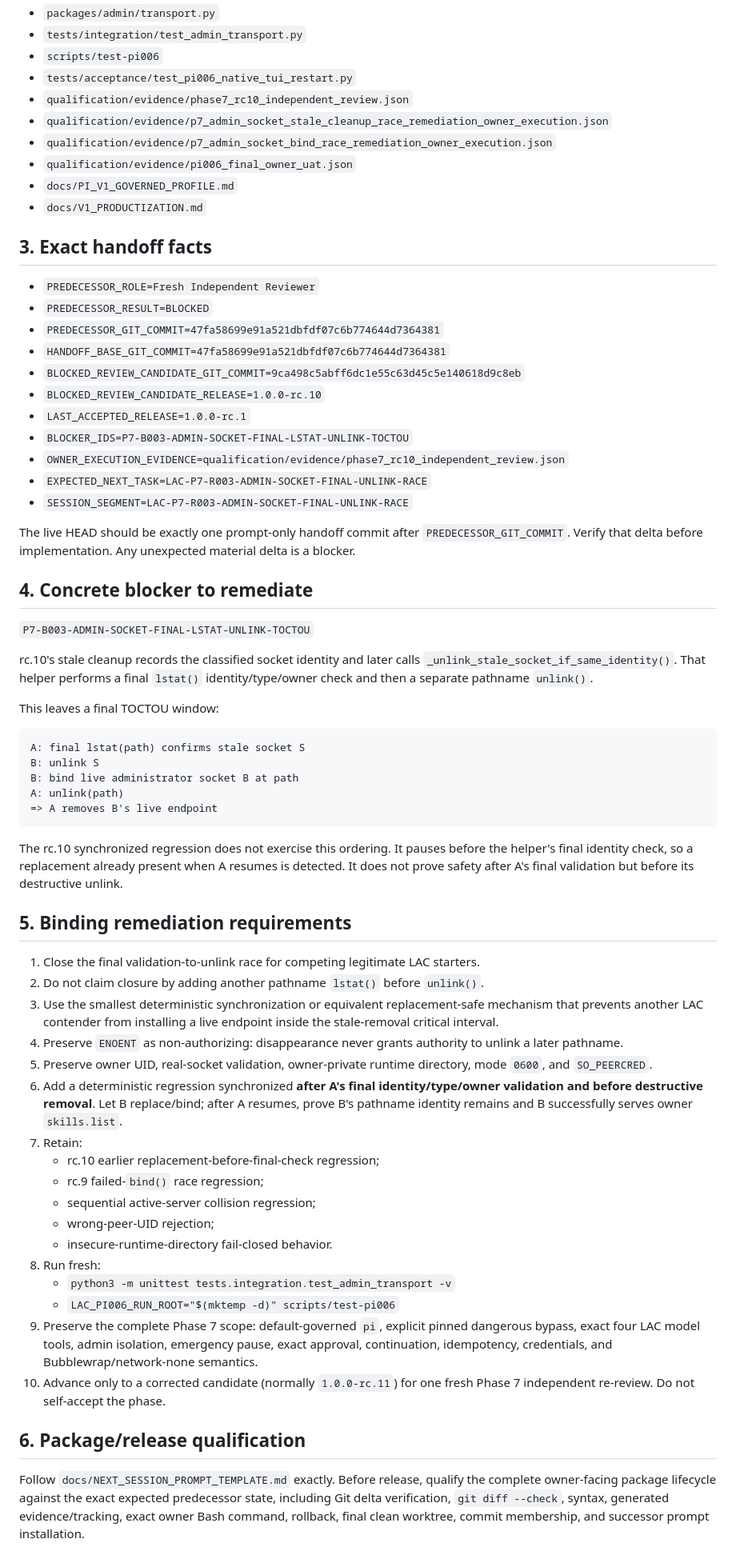
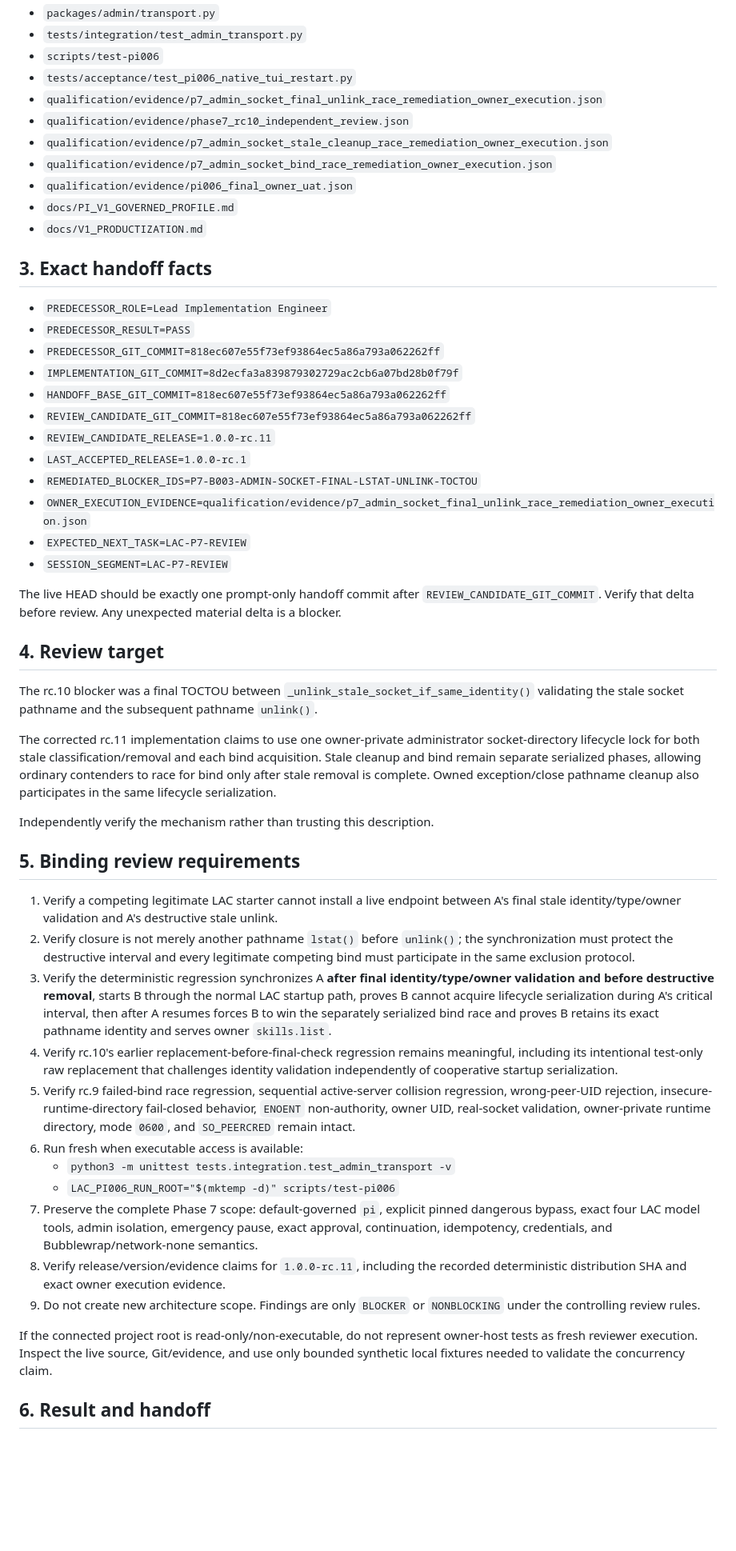
Before and after one commit to itecob/goodLAC, a Markdown page: NEXT_SESSION_PROMPT.md, the part around one of its changes. Shown at 80% size. Drawn GitHub-style; blank space fills up the shorter version.

Commit message:
workflow: install fresh Phase 7 rc.11 re-review handoff

````diff
--- a/NEXT_SESSION_PROMPT.md
+++ b/NEXT_SESSION_PROMPT.md
@@ -29,6 +29,7 @@ Then read the controlling specification and, at minimum:
 - `tests/integration/test_admin_transport.py`
 - `scripts/test-pi006`
 - `tests/acceptance/test_pi006_native_tui_restart.py`
+- `qualification/evidence/p7_admin_socket_final_unlink_race_remediation_owner_execution.json`
 - `qualification/evidence/phase7_rc10_independent_review.json`
 - `qualification/evidence/p7_admin_socket_stale_cleanup_race_remediation_owner_execution.json`
 - `qualification/evidence/p7_admin_socket_bind_race_remediation_owner_execution.json`
@@ -38,59 +39,44 @@ Then read the controlling specification and, at minimum:
 
 ## 3. Exact handoff facts
 
-- `PREDECESSOR_ROLE=Fresh Independent Reviewer`
-- `PREDECESSOR_RESULT=BLOCKED`
-- `PREDECESSOR_GIT_COMMIT=47fa58699e91a521dbfdf07c6b774644d7364381`
-- `HANDOFF_BASE_GIT_COMMIT=47fa58699e91a521dbfdf07c6b774644d7364381`
-- `BLOCKED_REVIEW_CANDIDATE_GIT_COMMIT=9ca498c5abff6dc1e55c63d45c5e140618d9c8eb`
-- `BLOCKED_REVIEW_CANDIDATE_RELEASE=1.0.0-rc.10`
+- `PREDECESSOR_ROLE=Lead Implementation Engineer`
+- `PREDECESSOR_RESULT=PASS`
+- `PREDECESSOR_GIT_COMMIT=818ec607e55f73ef93864ec5a86a793a062262ff`
+- `IMPLEMENTATION_GIT_COMMIT=8d2ecfa3a839879302729ac2cb6a07bd28b0f79f`
+- `HANDOFF_BASE_GIT_COMMIT=818ec607e55f73ef93864ec5a86a793a062262ff`
+- `REVIEW_CANDIDATE_GIT_COMMIT=818ec607e55f73ef93864ec5a86a793a062262ff`
+- `REVIEW_CANDIDATE_RELEASE=1.0.0-rc.11`
 - `LAST_ACCEPTED_RELEASE=1.0.0-rc.1`
-- `BLOCKER_IDS=P7-B003-ADMIN-SOCKET-FINAL-LSTAT-UNLINK-TOCTOU`
-- `OWNER_EXECUTION_EVIDENCE=qualification/evidence/phase7_rc10_independent_review.json`
-- `EXPECTED_NEXT_TASK=LAC-P7-R003-ADMIN-SOCKET-FINAL-UNLINK-RACE`
-- `SESSION_SEGMENT=LAC-P7-R003-ADMIN-SOCKET-FINAL-UNLINK-RACE`
+- `REMEDIATED_BLOCKER_IDS=P7-B003-ADMIN-SOCKET-FINAL-LSTAT-UNLINK-TOCTOU`
+- `OWNER_EXECUTION_EVIDENCE=qualification/evidence/p7_admin_socket_final_unlink_race_remediation_owner_execution.json`
+- `EXPECTED_NEXT_TASK=LAC-P7-REVIEW`
+- `SESSION_SEGMENT=LAC-P7-REVIEW`
 
-The live HEAD should be exactly one prompt-only handoff commit after `PREDECESSOR_GIT_COMMIT`. Verify that delta before implementation. Any unexpected material delta is a blocker.
+The live HEAD should be exactly one prompt-only handoff commit after `REVIEW_CANDIDATE_GIT_COMMIT`. Verify that delta before review. Any unexpected material delta is a blocker.
 
-## 4. Concrete blocker to remediate
+## 4. Review target
 
-`P7-B003-ADMIN-SOCKET-FINAL-LSTAT-UNLINK-TOCTOU`
+The rc.10 blocker was a final TOCTOU between `_unlink_stale_socket_if_same_identity()` validating the stale socket pathname and the subsequent pathname `unlink()`.
 
-rc.10's stale cleanup records the classified socket identity and later calls `_unlink_stale_socket_if_same_identity()`. That helper performs a final `lstat()` identity/type/owner check and then a separate pathname `unlink()`.
+The corrected rc.11 implementation claims to use one owner-private administrator socket-directory lifecycle lock for both stale classification/removal and each bind acquisition. Stale cleanup and bind remain separate serialized phases, allowing ordinary contenders to race for bind only after stale removal is complete. Owned exception/close pathname cleanup also participates in the same lifecycle serialization.
 
-This leaves a final TOCTOU window:
+Independently verify the mechanism rather than trusting this description.
 
-```text
-A: final lstat(path) confirms stale socket S
-B: unlink S
-B: bind live administrator socket B at path
-A: unlink(path)
-=> A removes B's live endpoint
-```
+## 5. Binding review requirements
 
-The rc.10 synchronized regression does not exercise this ordering. It pauses before the helper's final identity check, so a replacement already present when A resumes is detected. It does not prove safety after A's final validation but before its destructive unlink.
-
-## 5. Binding remediation requirements
-
-1. Close the final validation-to-unlink race for competing legitimate LAC starters.
-2. Do not claim closure by adding another pathname `lstat()` before `unlink()`.
-3. Use the smallest deterministic synchronization or equivalent replacement-safe mechanism that prevents another LAC contender from installing a live endpoint inside the stale-removal critical interval.
-4. Preserve `ENOENT` as non-authorizing: disappearance never grants authority to unlink a later pathname.
-5. Preserve owner UID, real-socket validation, owner-private runtime directory, mode `0600`, and `SO_PEERCRED`.
-6. Add a deterministic regression synchronized **after A's final identity/type/owner validation and before destructive removal**. Let B replace/bind; after A resumes, prove B's pathname identity remains and B successfully serves owner `skills.list`.
-7. Retain:
-   - rc.10 earlier replacement-before-final-check regression;
-   - rc.9 failed-`bind()` race regression;
-   - sequential active-server collision regression;
-   - wrong-peer-UID rejection;
-   - insecure-runtime-directory fail-closed behavior.
-8. Run fresh:
+1. Verify a competing legitimate LAC starter cannot install a live endpoint between A's final stale identity/type/owner validation and A's destructive stale unlink.
+2. Verify closure is not merely another pathname `lstat()` before `unlink()`; the synchronization must protect the destructive interval and every legitimate competing bind must participate in the same exclusion protocol.
+3. Verify the deterministic regression synchronizes A **after final identity/type/owner validation and before destructive removal**, starts B through the normal LAC startup path, proves B cannot acquire lifecycle serialization during A's critical interval, then after A resumes forces B to win the separately serialized bind race and proves B retains its exact pathname identity and serves owner `skills.list`.
+4. Verify rc.10's earlier replacement-before-final-check regression remains meaningful, including its intentional test-only raw replacement that challenges identity validation independently of cooperative startup serialization.
+5. Verify rc.9 failed-bind race regression, sequential active-server collision regression, wrong-peer-UID rejection, insecure-runtime-directory fail-closed behavior, `ENOENT` non-authority, owner UID, real-socket validation, owner-private runtime directory, mode `0600`, and `SO_PEERCRED` remain intact.
+6. Run fresh when executable access is available:
    - `python3 -m unittest tests.integration.test_admin_transport -v`
    - `LAC_PI006_RUN_ROOT="$(mktemp -d)" scripts/test-pi006`
-9. Preserve the complete Phase 7 scope: default-governed `pi`, explicit pinned dangerous bypass, exact four LAC model tools, admin isolation, emergency pause, exact approval, continuation, idempotency, credentials, and Bubblewrap/network-none semantics.
-10. Advance only to a corrected candidate (normally `1.0.0-rc.11`) for one fresh Phase 7 independent re-review. Do not self-accept the phase.
+7. Preserve the complete Phase 7 scope: default-governed `pi`, explicit pinned dangerous bypass, exact four LAC model tools, admin isolation, emergency pause, exact approval, continuation, idempotency, credentials, and Bubblewrap/network-none semantics.
+8. Verify release/version/evidence claims for `1.0.0-rc.11`, including the recorded deterministic distribution SHA and exact owner execution evidence.
+9. Do not create new architecture scope. Findings are only `BLOCKER` or `NONBLOCKING` under the controlling review rules.
 
-## 6. Package/release qualification
+If the connected project root is read-only/non-executable, do not represent owner-host tests as fresh reviewer execution. Inspect the live source, Git/evidence, and use only bounded synthetic local fixtures needed to validate the concurrency claim.
 
-Follow `docs/NEXT_SESSION_PROMPT_TEMPLATE.md` exactly. Before release, qualify the complete owner-facing package lifecycle against the exact expected predecessor state, including Git delta verification, `git diff --check`, syntax, generated evidence/tracking, exact owner Bash command, rollback, final clean worktree, commit membership, and successor prompt installation.
+## 6. Result and handoff
 
````
Also changed, not shown: other parts of NEXT_SESSION_PROMPT.md (+9 -10 lines).
